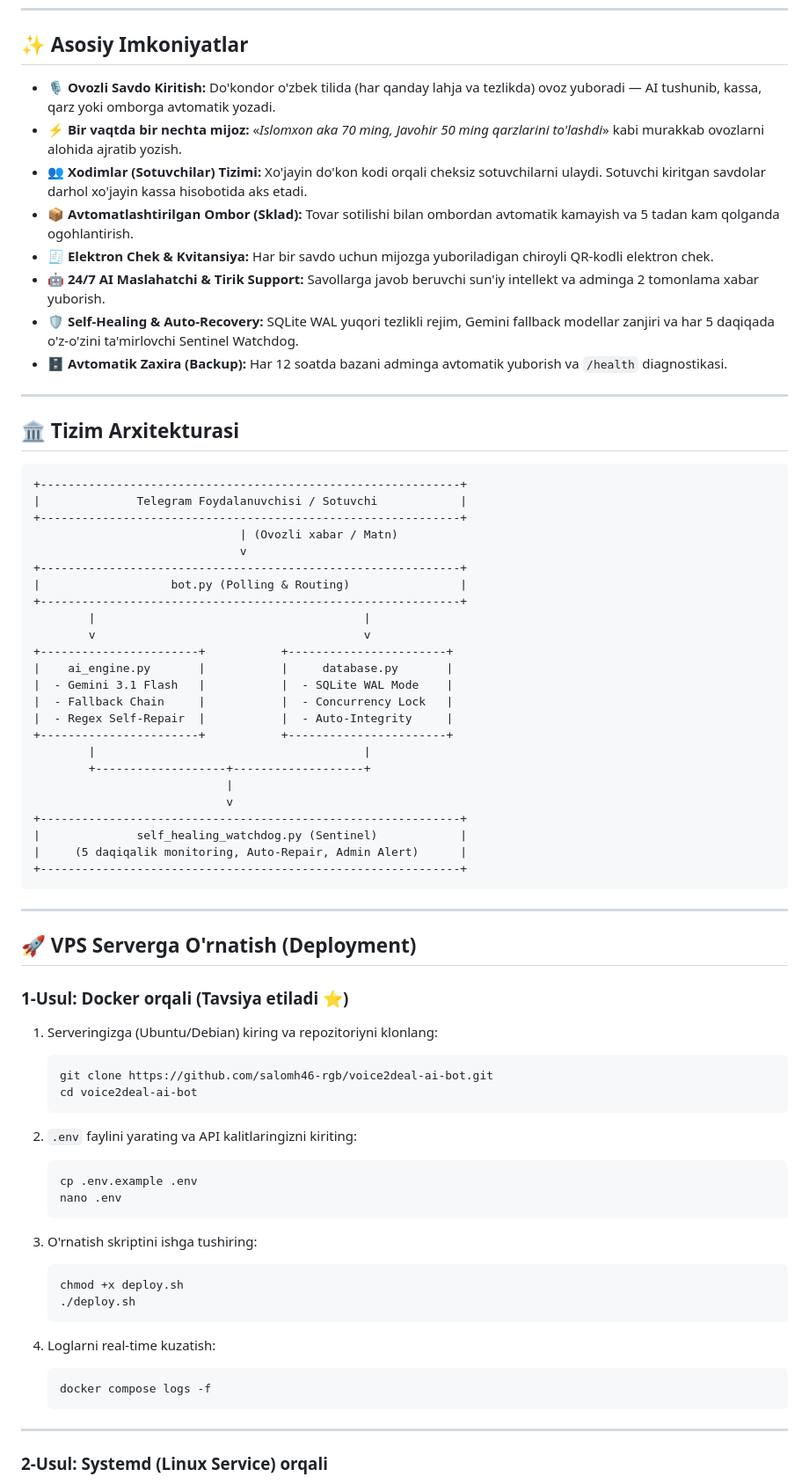
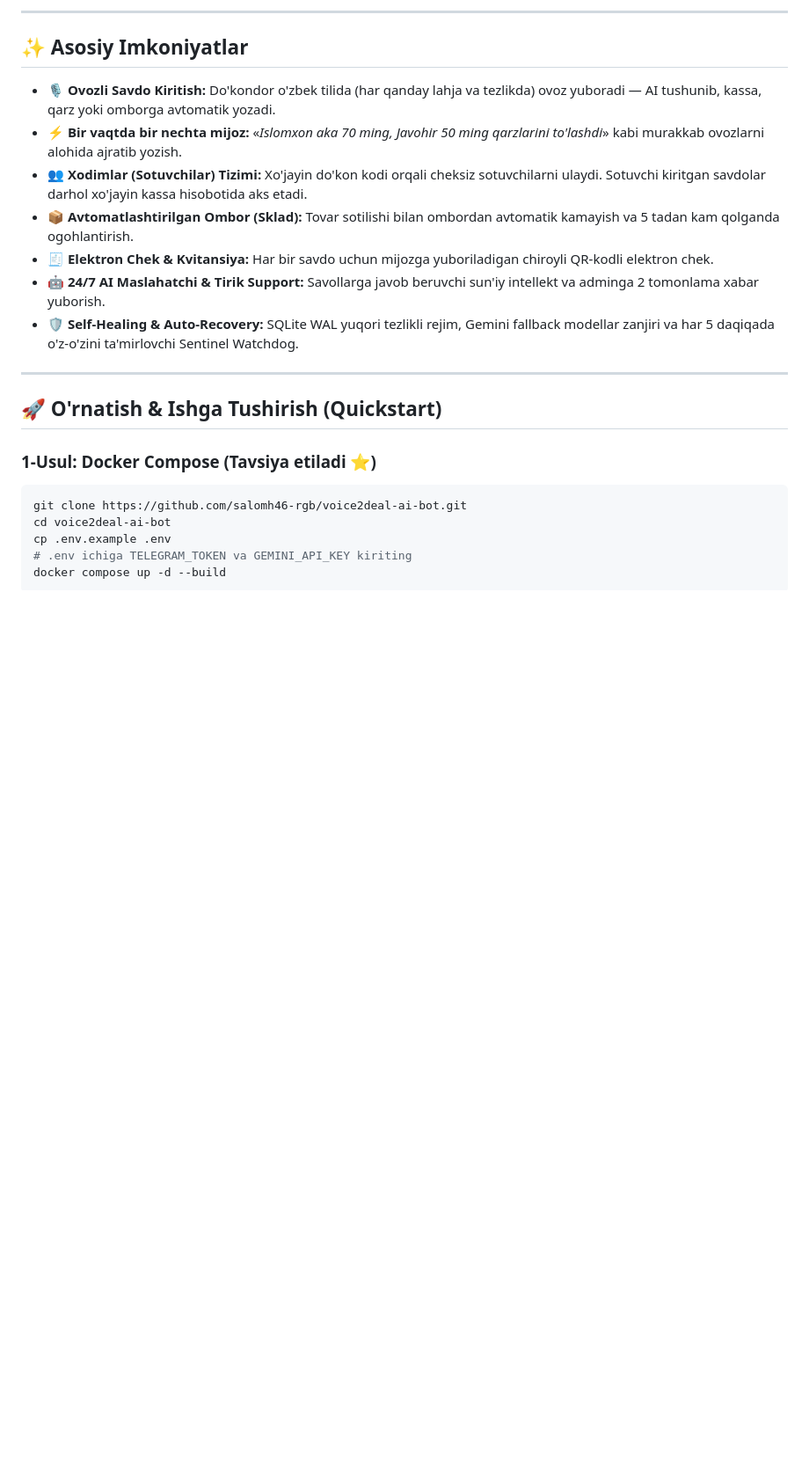
Before and after one commit to salomh46-rgb/voice2deal-ai-bot, a Markdown page: README.md, the part around one of its changes. Shown at 88% size. GitHub-like rendering; blank space fills up the shorter version.

````diff
--- a/README.md
+++ b/README.md
@@ -20,75 +42,25 @@
+---
+
 ## ✨ Asosiy Imkoniyatlar
 
-- 🎙 **Ovozli Savdo Kiritish:** Do'kondor o'zbek tilida (har qanday lahja va tezlikda) ovoz yuboradi — AI tushunib, kassa, qarz yoki omborga avtomatik yozadi.
-- ⚡️ **Bir vaqtda bir nechta mijoz:** «*Islomxon aka 70 ming, Javohir 50 ming qarzlarini to'lashdi*» kabi murakkab ovozlarni alohida ajratib yozish.
+- 🎙️ **Ovozli Savdo Kiritish:** Do'kondor o'zbek tilida (har qanday lahja va tezlikda) ovoz yuboradi — AI tushunib, kassa, qarz yoki omborga avtomatik yozadi.
+- ⚡ **Bir vaqtda bir nechta mijoz:** «*Islomxon aka 70 ming, Javohir 50 ming qarzlarini to'lashdi*» kabi murakkab ovozlarni alohida ajratib yozish.
 - 👥 **Xodimlar (Sotuvchilar) Tizimi:** Xo'jayin do'kon kodi orqali cheksiz sotuvchilarni ulaydi. Sotuvchi kiritgan savdolar darhol xo'jayin kassa hisobotida aks etadi.
 - 📦 **Avtomatlashtirilgan Ombor (Sklad):** Tovar sotilishi bilan ombordan avtomatik kamayish va 5 tadan kam qolganda ogohlantirish.
 - 🧾 **Elektron Chek & Kvitansiya:** Har bir savdo uchun mijozga yuboriladigan chiroyli QR-kodli elektron chek.
 - 🤖 **24/7 AI Maslahatchi & Tirik Support:** Savollarga javob beruvchi sun'iy intellekt va adminga 2 tomonlama xabar yuborish.
-- 🛡 **Self-Healing & Auto-Recovery:** SQLite WAL yuqori tezlikli rejim, Gemini fallback modellar zanjiri va har 5 daqiqada o'z-o'zini ta'mirlovchi Sentinel Watchdog.
-- 🗄 **Avtomatik Zaxira (Backup):** Har 12 soatda bazani adminga avtomatik yuborish va `/health` diagnostikasi.
+- 🛡️ **Self-Healing & Auto-Recovery:** SQLite WAL yuqori tezlikli rejim, Gemini fallback modellar zanjiri va har 5 daqiqada o'z-o'zini ta'mirlovchi Sentinel Watchdog.
 
 ---
 
-## 🏛 Tizim Arxitekturasi
+## 🚀 O'rnatish & Ishga Tushirish (Quickstart)
 
-```
-+-------------------------------------------------------------+
-|              Telegram Foydalanuvchisi / Sotuvchi            |
-+-------------------------------------------------------------+
-                              | (Ovozli xabar / Matn)
-                              v
-+-------------------------------------------------------------+
-|                   bot.py (Polling & Routing)                |
-+-------------------------------------------------------------+
-        |                                       |
-        v                                       v
-+-----------------------+           +-----------------------+
-|    ai_engine.py       |           |     database.py       |
-|  - Gemini 3.1 Flash   |           |  - SQLite WAL Mode    |
-|  - Fallback Chain     |           |  - Concurrency Lock   |
-|  - Regex Self-Repair  |           |  - Auto-Integrity     |
-+-----------------------+           +-----------------------+
-        |                                       |
-        +-------------------+-------------------+
-                            |
-                            v
-+-------------------------------------------------------------+
-|              self_healing_watchdog.py (Sentinel)            |
-|     (5 daqiqalik monitoring, Auto-Repair, Admin Alert)      |
-+-------------------------------------------------------------+
+### 1-Usul: Docker Compose (Tavsiya etiladi ⭐️)
+```bash
+git clone https://github.com/salomh46-rgb/voice2deal-ai-bot.git
+cd voice2deal-ai-bot
+cp .env.example .env
+# .env ichiga TELEGRAM_TOKEN va GEMINI_API_KEY kiriting
+docker compose up -d --build
 ```
 
----
-
-## 🚀 VPS Serverga O'rnatish (Deployment)
-
-### 1-Usul: Docker orqali (Tavsiya etiladi ⭐️)
-
-1. Serveringizga (Ubuntu/Debian) kiring va repozitoriyni klonlang:
-   ```bash
-   git clone https://github.com/salomh46-rgb/voice2deal-ai-bot.git
-   cd voice2deal-ai-bot
-   ```
-
-2. `.env` faylini yarating va API kalitlaringizni kiriting:
-   ```bash
-   cp .env.example .env
-   nano .env
-   ```
-
-3. O'rnatish skriptini ishga tushiring:
-   ```bash
-   chmod +x deploy.sh
-   ./deploy.sh
-   ```
-
-4. Loglarni real-time kuzatish:
-   ```bash
-   docker compose logs -f
-   ```
-
----
-
-### 2-Usul: Systemd (Linux Service) orqali
-
````
Also changed, not shown: other parts of README.md (+31 -39 lines).
